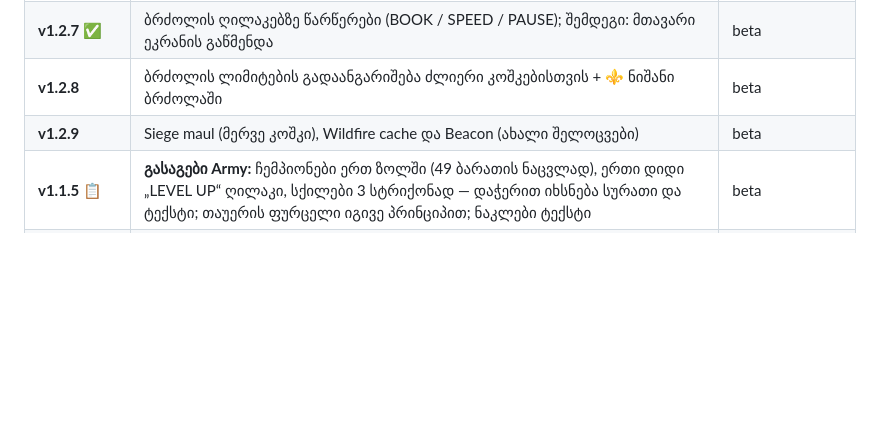
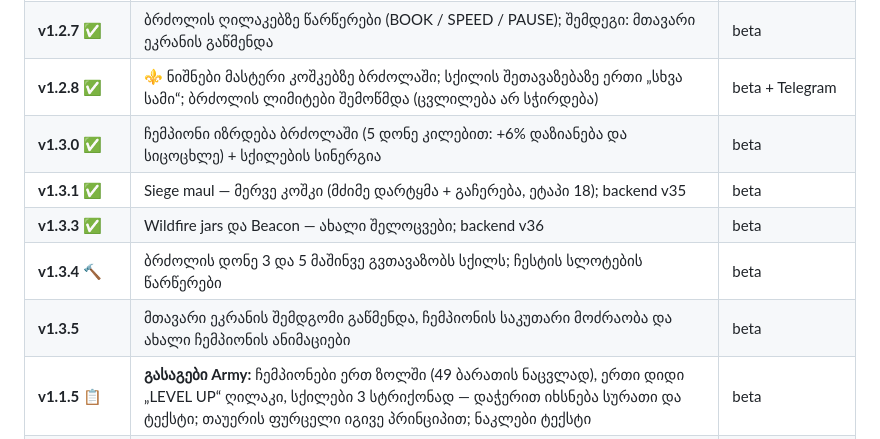
Before and after one commit to bekagnp-design/holdor, a Markdown page: docs/roadmap.md, the part around the change. Rendered like a GitHub page; blank space fills up the shorter version.

Commit message:
v1.3.4: skill offers at battle levels 3 and 5, clearer chest slots
Co-Authored-By: Claude Sonnet 5.5 <noreply@anthropic.com>
Claude-Session: https://claude.ai/code/session_01Fs2zBUR95WR9RbAtsRQm2D

```diff
--- a/docs/roadmap.md
+++ b/docs/roadmap.md
@@ -93,8 +93,12 @@ GitHub Pages-ის root (`index.html`, რასაც Telegram ხსნის
 | **v1.2.5** ✅ | ვიდეო-დემოები ყველა შელოცვას, კოშკს და ჩემპიონს | beta |
 | **v1.2.6** ✅ | დინამიური ჩემპიონები: ახალი სქილების სწავლა ბრძოლაში (3, 6, 9, 12, 15 ტალღამდე 3-დან 1 სქილი, ეტაპი 5+) | beta |
 | **v1.2.7** ✅ | ბრძოლის ღილაკებზე წარწერები (BOOK / SPEED / PAUSE); შემდეგი: მთავარი ეკრანის გაწმენდა | beta |
-| **v1.2.8** | ბრძოლის ლიმიტების გადაანგარიშება ძლიერი კოშკებისთვის + ⚜ ნიშანი ბრძოლაში | beta |
-| **v1.2.9** | Siege maul (მერვე კოშკი), Wildfire cache და Beacon (ახალი შელოცვები) | beta | beta |
+| **v1.2.8** ✅ | ⚜ ნიშნები მასტერი კოშკებზე ბრძოლაში; სქილის შეთავაზებაზე ერთი „სხვა სამი“; ბრძოლის ლიმიტები შემოწმდა (ცვლილება არ სჭირდება) | beta + Telegram |
+| **v1.3.0** ✅ | ჩემპიონი იზრდება ბრძოლაში (5 დონე კილებით: +6% დაზიანება და სიცოცხლე) + სქილების სინერგია | beta |
+| **v1.3.1** ✅ | Siege maul — მერვე კოშკი (მძიმე დარტყმა + გაჩერება, ეტაპი 18); backend v35 | beta |
+| **v1.3.3** ✅ | Wildfire jars და Beacon — ახალი შელოცვები; backend v36 | beta |
+| **v1.3.4** 🔨 | ბრძოლის დონე 3 და 5 მაშინვე გვთავაზობს სქილს; ჩესტის სლოტების წარწერები | beta |
+| **v1.3.5** | მთავარი ეკრანის შემდგომი გაწმენდა, ჩემპიონის საკუთარი მოძრაობა და ახალი ჩემპიონის ანიმაციები | beta |
 | **v1.1.5** 📋 | **გასაგები Army:** ჩემპიონები ერთ ზოლში (49 ბარათის ნაცვლად), ერთი დიდი „LEVEL UP“ ღილაკი, სქილები 3 სტრიქონად — დაჭერით იხსნება სურათი და ტექსტი; თაუერის ფურცელი იგივე პრინციპით; ნაკლები ტექსტი | beta |
 | **v1.1.6** 📋 | **Tasks ახლიდან:** ერთი სათაური, ჯერ ის რაც აღსაღებია, დიდი CLAIM, წრიული პროგრესი, შესრულებული დაკეცილი, მოკლე მოწვევის ბლოკი | beta |
 | **v1.1.7** 📋 | **Houses Clash III:** ცოცხალი 1v1 მეგობართან Supabase Realtime-ით (lockstep, 300 ms). §12 | — |
```
Also changed, not shown: CLAUDE.md (+1 -1 lines).
